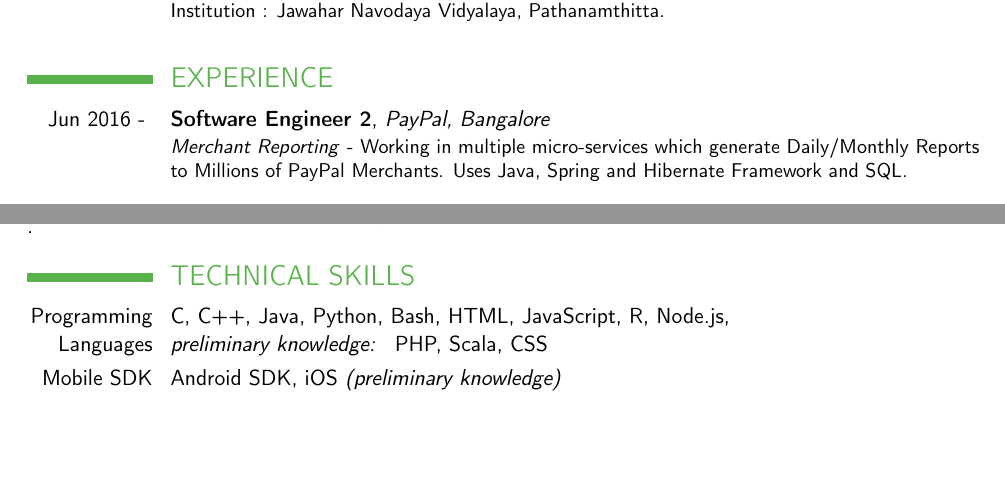
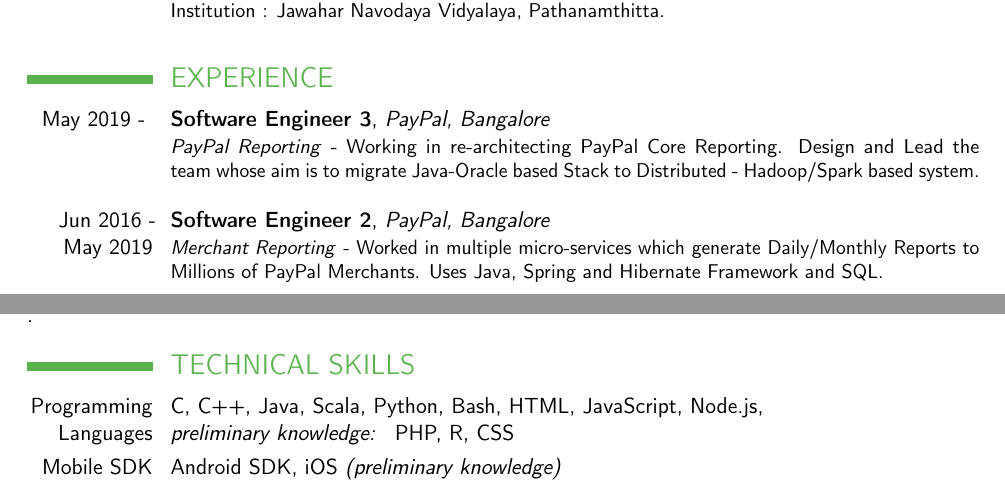
Before and after one commit to abilng/Resume, a LaTeX CV (abil_resume.tex): two parts of pages 1 and 2 of 3, joined at a grey line, cut so that both start at the same text, the shorter picture padded with empty space. Compiled offline with pdfLaTeX.

Commit message:
PayPal: SE3 Update

```diff
--- a/abil_resume.tex
+++ b/abil_resume.tex
@@ -76,8 +76,11 @@
 
 \section{EXPERIENCE}
 
-\cventry{Jun 2016 - }{Software Engineer 2}{PayPal, Bangalore}{}{}
-{\textit{Merchant Reporting} - Working in multiple micro-services which generate Daily/Monthly Reports to Millions of PayPal Merchants. Uses Java, Spring and Hibernate Framework and SQL. \newline \newline \textit{PayPal Sync APIs} - Developed REST API which enable PayPal Customer to access his/her transaction data and derive insights by sharing to third party. Implemented using Java \& Scala. Uses Hadoop (Spark), Kafka \& Elastic Search \newline}
+\cventry{May 2019 - }{Software Engineer 3}{PayPal, Bangalore}{}{}
+{\textit{PayPal Reporting} - Working in re-architecting PayPal Core Reporting. Design and Lead the team whose aim is to migrate Java-Oracle based Stack to Distributed - Hadoop/Spark based system. \newline}
+
+\cventry{Jun 2016 - May 2019}{Software Engineer 2}{PayPal, Bangalore}{}{}
+{\textit{Merchant Reporting} - Worked in multiple micro-services which generate Daily/Monthly Reports to Millions of PayPal Merchants. Uses Java, Spring and Hibernate Framework and SQL. \newline \newline \textit{PayPal Sync APIs} - Developed REST API which enable PayPal Customer to access his/her transaction data and derive insights by sharing to third party. Implemented using Java \& Scala. Uses Hadoop (Spark), Kafka \& Elastic Search \newline}
 
 \cventry{Jan 2016 - Jun 2016}{Software Engineer}{PayPal, Bangalore}{}{}
 {\textit{Redesign of \textit{PayPal Resolution Center} User interface} - Developed a reusable framework which enables adding new flow within one day by just changing few configurations. Implemented using Node.js, React.js \& Kraken.js \newline}
@@ -93,7 +96,7 @@
 {The \textit{Rectilinear Steiner Tree Problem (RSMT)} asks for a minimum length tree that interconnects a given set of points by only horizontal and vertical line segments, enabling the use of extra points. Implemented \textit{ FDP (Fast Dynamic Programming) Algorithm } For RSMT by \textit{ Ganley \& Cohoon } which is based on \textit{ Hwang’s theorem}}.
 
 \section{TECHNICAL SKILLS}
-\cvitem{Programming Languages}{C, C++, Java, Python, Bash, HTML, JavaScript, R, Node.js, \newline \textit{preliminary knowledge: } PHP, Scala, CSS}
+\cvitem{Programming Languages}{C, C++, Java, Scala, Python, Bash, HTML, JavaScript, Node.js, \newline \textit{preliminary knowledge: } PHP, R, CSS}
 \cvitem{Mobile SDK}{Android SDK, iOS \textit{(preliminary knowledge)}}
 \cvitem{Operating Systems}{GNU/Linux, Mac OS X, Microsoft Windows}
 \cvitem{Databases}{MySQL, Oracle DB, Elastic-Search, MongoDB \textit{(preliminary knowledge)}}
```
